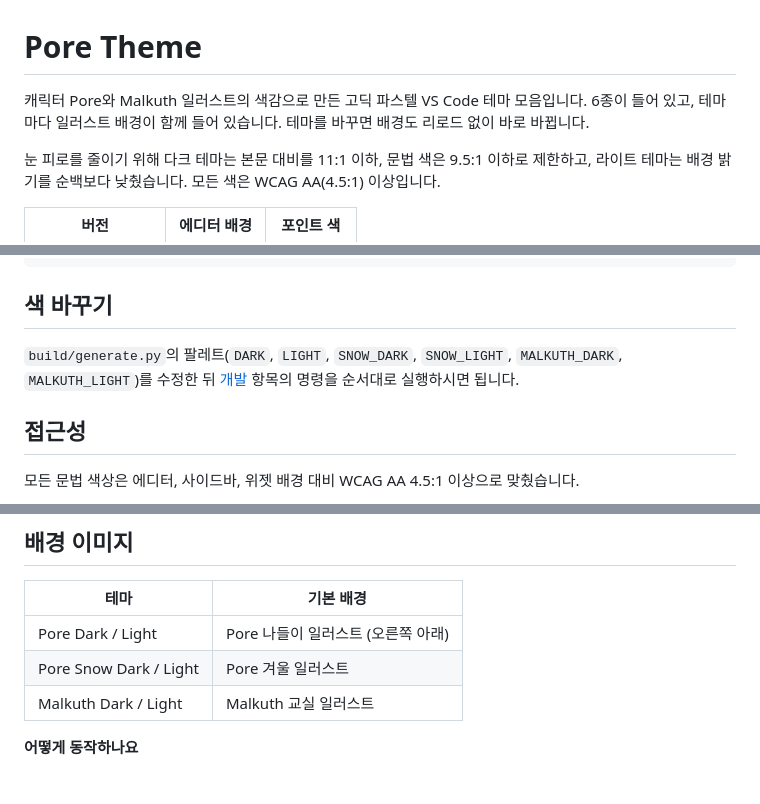
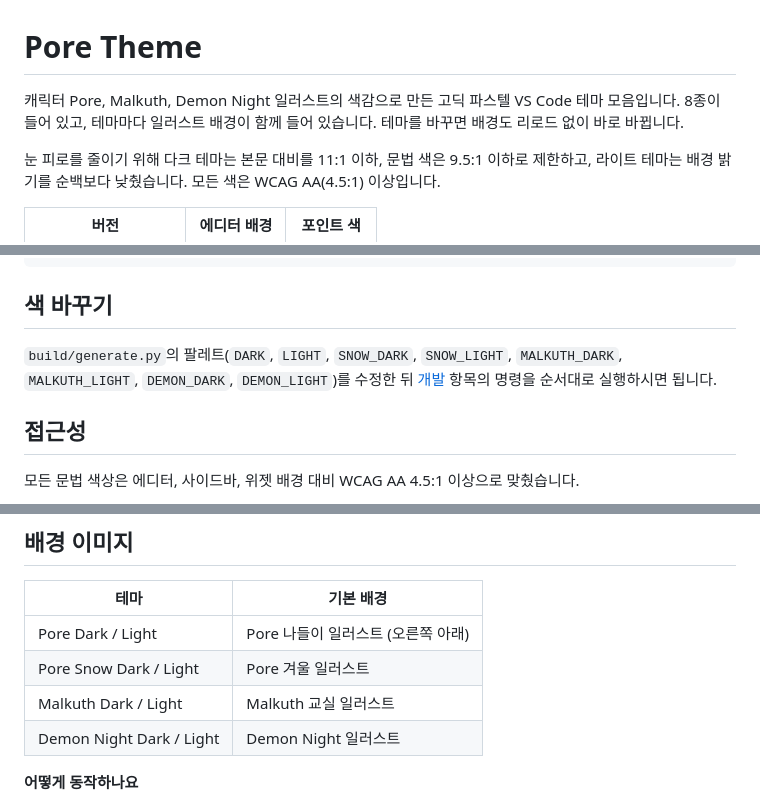
Before and after one commit to FTVOT-STUDIO/ftvot-character-themes, a Markdown page: README.md, 3 parts joined by grey strips. Drawn GitHub-style.

```diff
--- a/README.md
+++ b/README.md
@@ -1,6 +1,6 @@
 # Pore Theme
 
-캐릭터 Pore와 Malkuth 일러스트의 색감으로 만든 고딕 파스텔 VS Code 테마 모음입니다. 6종이 들어 있고, 테마마다 일러스트 배경이 함께 들어 있습니다. 테마를 바꾸면 배경도 리로드 없이 바로 바뀝니다.
+캐릭터 Pore, Malkuth, Demon Night 일러스트의 색감으로 만든 고딕 파스텔 VS Code 테마 모음입니다. 8종이 들어 있고, 테마마다 일러스트 배경이 함께 들어 있습니다. 테마를 바꾸면 배경도 리로드 없이 바로 바뀝니다.
 
 눈 피로를 줄이기 위해 다크 테마는 본문 대비를 11:1 이하, 문법 색은 9.5:1 이하로 제한하고, 라이트 테마는 배경 밝기를 순백보다 낮췄습니다. 모든 색은 WCAG AA(4.5:1) 이상입니다.
 
@@ -61,7 +67,7 @@ code --install-extension pore-theme-2.2.1.vsix
 
 ## 색 바꾸기
 
-`build/generate.py`의 팔레트(`DARK`, `LIGHT`, `SNOW_DARK`, `SNOW_LIGHT`, `MALKUTH_DARK`, `MALKUTH_LIGHT`)를 수정한 뒤 [개발](#개발) 항목의 명령을 순서대로 실행하시면 됩니다.
+`build/generate.py`의 팔레트(`DARK`, `LIGHT`, `SNOW_DARK`, `SNOW_LIGHT`, `MALKUTH_DARK`, `MALKUTH_LIGHT`, `DEMON_DARK`, `DEMON_LIGHT`)를 수정한 뒤 [개발](#개발) 항목의 명령을 순서대로 실행하시면 됩니다.
 
 ## 접근성
 
@@ -78,6 +84,7 @@ MIT. 자세한 내용은 [CREDITS.md](CREDITS.md)를 참고해 주세요.
 | Pore Dark / Light | Pore 나들이 일러스트 (오른쪽 아래) |
 | Pore Snow Dark / Light | Pore 겨울 일러스트 |
 | Malkuth Dark / Light | Malkuth 교실 일러스트 |
+| Demon Night Dark / Light | Demon Night 일러스트 |
 
 **어떻게 동작하나요**
 
```
Also changed, not shown: other parts of README.md (+8 -2 lines), CHANGELOG.md (+5 -0 lines), CREDITS.md (+2 -2 lines), media/demon-night.jpg (added), preview/demon-night-dark.png (added), preview/demon-night-light.png (added), 6 other files.
